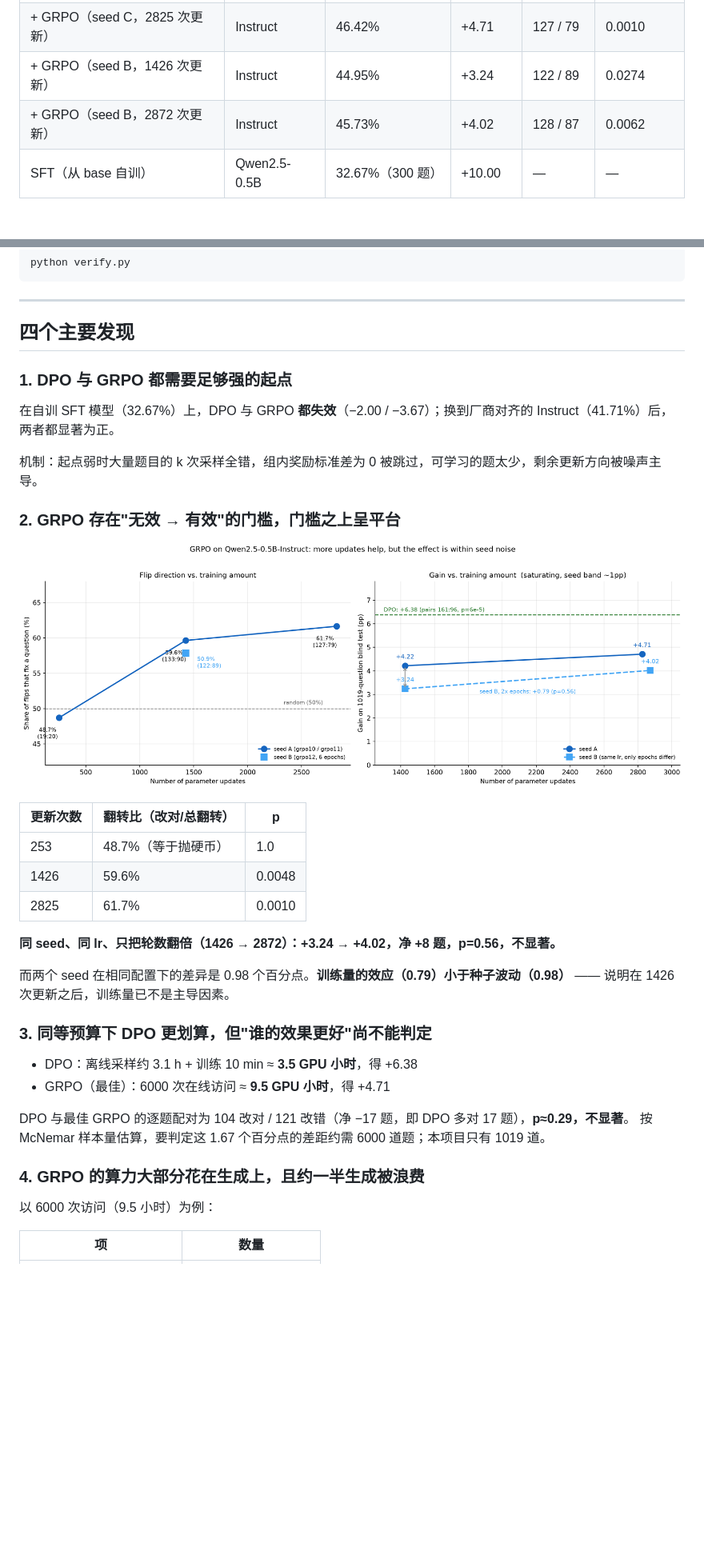
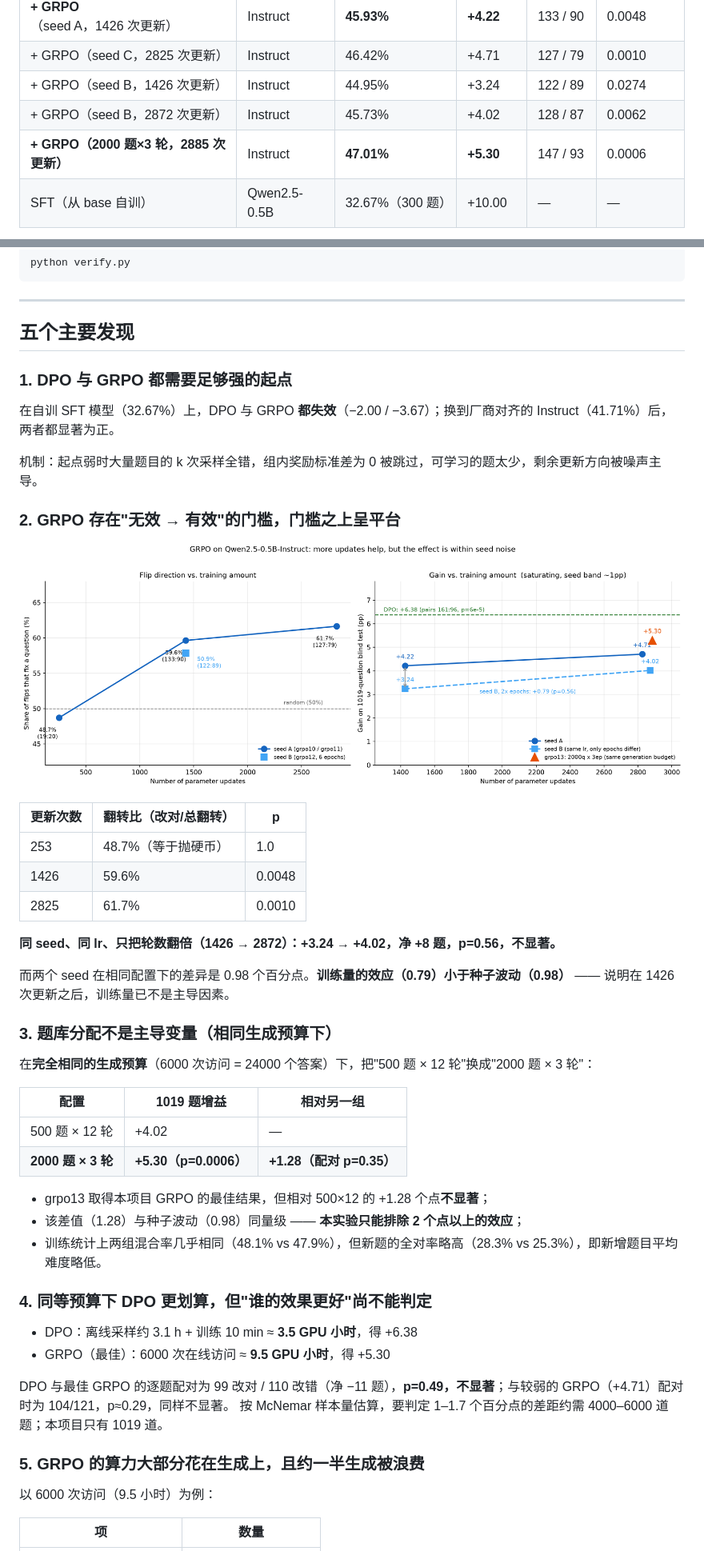
Before and after one commit to ymq111/posttrain-qwen-gsm8k, a Markdown page: README.md, 2 parts joined by grey strips. Shown at 80% size. Rendered like a GitHub page; pictures changed too: results/figures/dose_response.png; blank space fills up the shorter version.

Commit message:
Update with grpo13 (expanded question pool) results

```diff
--- a/README.md
+++ b/README.md
@@ -19,6 +19,7 @@
 | + GRPO（seed C，2825 次更新） | Instruct | 46.42% | +4.71 | 127 / 79 | 0.0010 |
 | + GRPO（seed B，1426 次更新） | Instruct | 44.95% | +3.24 | 122 / 89 | 0.0274 |
 | + GRPO（seed B，2872 次更新） | Instruct | 45.73% | +4.02 | 128 / 87 | 0.0062 |
+| **+ GRPO（2000 题×3 轮，2885 次更新）** | Instruct | **47.01%** | **+5.30** | 147 / 93 | 0.0006 |
 | SFT（从 base 自训） | Qwen2.5-0.5B | 32.67%（300 题） | +10.00 | — | — |
 
 ![主结果](results/figures/summary_all.png)
@@ -31,7 +32,7 @@ python verify.py
 
 ---
 
-## 四个主要发现
+## 五个主要发现
 
 ### 1. DPO 与 GRPO 都需要足够强的起点
 
@@ -53,15 +54,28 @@ python verify.py
 
 而两个 seed 在相同配置下的差异是 0.98 个百分点。**训练量的效应（0.79）小于种子波动（0.98）** —— 说明在 1426 次更新之后，训练量已不是主导因素。
 
-### 3. 同等预算下 DPO 更划算，但"谁的效果更好"尚不能判定
+### 3. 题库分配不是主导变量（相同生成预算下）
+
+在**完全相同的生成预算**（6000 次访问 = 24000 个答案）下，把"500 题 × 12 轮"换成"2000 题 × 3 轮"：
+
+| 配置 | 1019 题增益 | 相对另一组 |
+|---|---|---|
+| 500 题 × 12 轮 | +4.02 | — |
+| **2000 题 × 3 轮** | **+5.30（p=0.0006）** | **+1.28（配对 p=0.35）** |
+
+- grpo13 取得本项目 GRPO 的最佳结果，但相对 500×12 的 +1.28 个点**不显著**；
+- 该差值（1.28）与种子波动（0.98）同量级 —— **本实验只能排除 2 个点以上的效应**；
+- 训练统计上两组混合率几乎相同（48.1% vs 47.9%），但新题的全对率略高（28.3% vs 25.3%），即新增题目平均难度略低。
+
+### 4. 同等预算下 DPO 更划算，但"谁的效果更好"尚不能判定
 
 - DPO：离线采样约 3.1 h + 训练 10 min ≈ **3.5 GPU 小时**，得 +6.38
-- GRPO（最佳）：6000 次在线访问 ≈ **9.5 GPU 小时**，得 +4.71
+- GRPO（最佳）：6000 次在线访问 ≈ **9.5 GPU 小时**，得 +5.30
 
-DPO 与最佳 GRPO 的逐题配对为 104 改对 / 121 改错（净 −17 题，即 DPO 多对 17 题），**p≈0.29，不显著**。
-按 McNemar 样本量估算，要判定这 1.67 个百分点的差距约需 6000 道题；本项目只有 1019 道。
+DPO 与最佳 GRPO 的逐题配对为 99 改对 / 110 改错（净 −11 题），**p=0.49，不显著**；与较弱的 GRPO（+4.71）配对时为 104/121，p≈0.29，同样不显著。
+按 McNemar 样本量估算，要判定 1–1.7 个百分点的差距约需 4000–6000 道题；本项目只有 1019 道。
 
-### 4. GRPO 的算力大部分花在生成上，且约一半生成被浪费
+### 5. GRPO 的算力大部分花在生成上，且约一半生成被浪费
 
 以 6000 次访问（9.5 小时）为例：
 
```
Also changed, not shown: other parts of README.md (+7 -6 lines), docs/experiment-log-grpo.md (added, +160 -0 lines), docs/report.md (+29 -14 lines), 7 other files.
